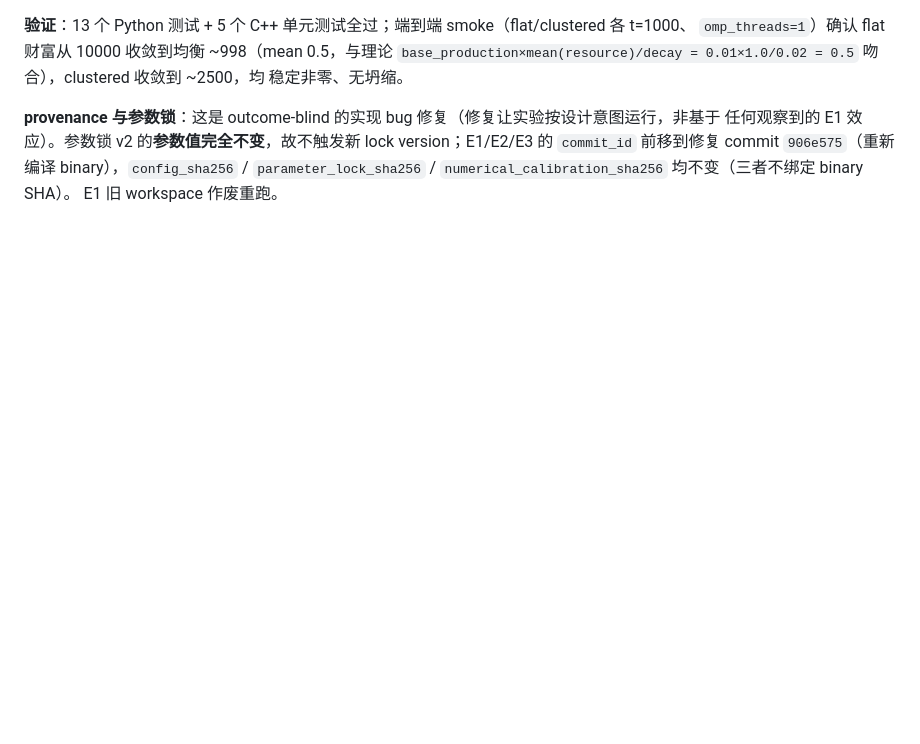
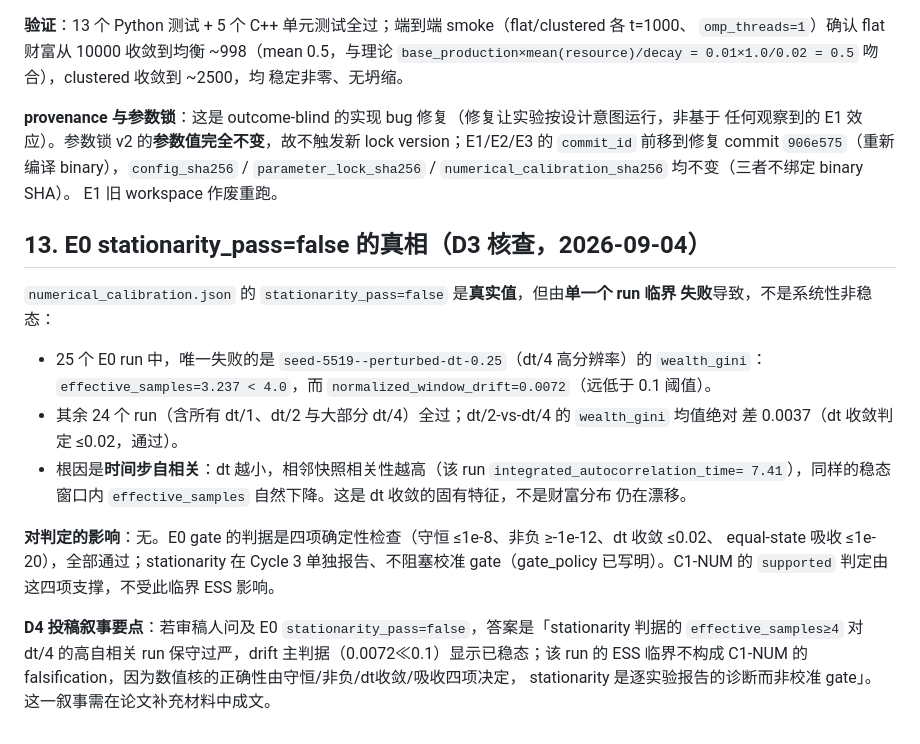
Before and after one commit to ONE-ZERO-01/ar-politeia, a Markdown page: research/exchange-kernel-design.md, the part around the change. Rendered like a GitHub page; blank space fills up the shorter version.

Commit message:
docs: 记录 E0 stationarity_pass=false 真相（单个 dt/4 run ESS 临界，§13）
Co-authored-by: Cursor <cursoragent@cursor.com>

```diff
--- a/research/exchange-kernel-design.md
+++ b/research/exchange-kernel-design.md
@@ -321,3 +321,25 @@ production 数值相同。
 `commit_id` 前移到修复 commit `906e575`（重新编译 binary），`config_sha256` /
 `parameter_lock_sha256` / `numerical_calibration_sha256` 均不变（三者不绑定 binary SHA）。
 E1 旧 workspace 作废重跑。
+
+## 13. E0 stationarity_pass=false 的真相（D3 核查，2026-09-04）
+
+`numerical_calibration.json` 的 `stationarity_pass=false` 是**真实值**，但由**单一个 run 临界
+失败**导致，不是系统性非稳态：
+
+- 25 个 E0 run 中，唯一失败的是 `seed-5519--perturbed-dt-0.25`（dt/4 高分辨率）的 `wealth_gini`：
+  `effective_samples=3.237 < 4.0`，而 `normalized_window_drift=0.0072`（远低于 0.1 阈值）。
+- 其余 24 个 run（含所有 dt/1、dt/2 与大部分 dt/4）全过；dt/2-vs-dt/4 的 `wealth_gini` 均值绝对
+  差 0.0037（dt 收敛判定 ≤0.02，通过）。
+- 根因是**时间步自相关**：dt 越小，相邻快照相关性越高（该 run `integrated_autocorrelation_time=
+  7.41`），同样的稳态窗口内 `effective_samples` 自然下降。这是 dt 收敛的固有特征，不是财富分布
+  仍在漂移。
+
+**对判定的影响**：无。E0 gate 的判据是四项确定性检查（守恒 ≤1e-8、非负 ≥-1e-12、dt 收敛 ≤0.02、
+equal-state 吸收 ≤1e-20），全部通过；stationarity 在 Cycle 3 单独报告、不阻塞校准 gate（gate_policy
+已写明）。C1-NUM 的 `supported` 判定由这四项支撑，不受此临界 ESS 影响。
+
+**D4 投稿叙事要点**：若审稿人问及 E0 `stationarity_pass=false`，答案是「stationarity 判据的
+`effective_samples≥4` 对 dt/4 的高自相关 run 保守过严，drift 主判据（0.0072≪0.1）显示已稳态；该
+run 的 ESS 临界不构成 C1-NUM 的 falsification，因为数值核的正确性由守恒/非负/dt收敛/吸收四项决定，
+stationarity 是逐实验报告的诊断而非校准 gate」。这一叙事需在论文补充材料中成文。
```
